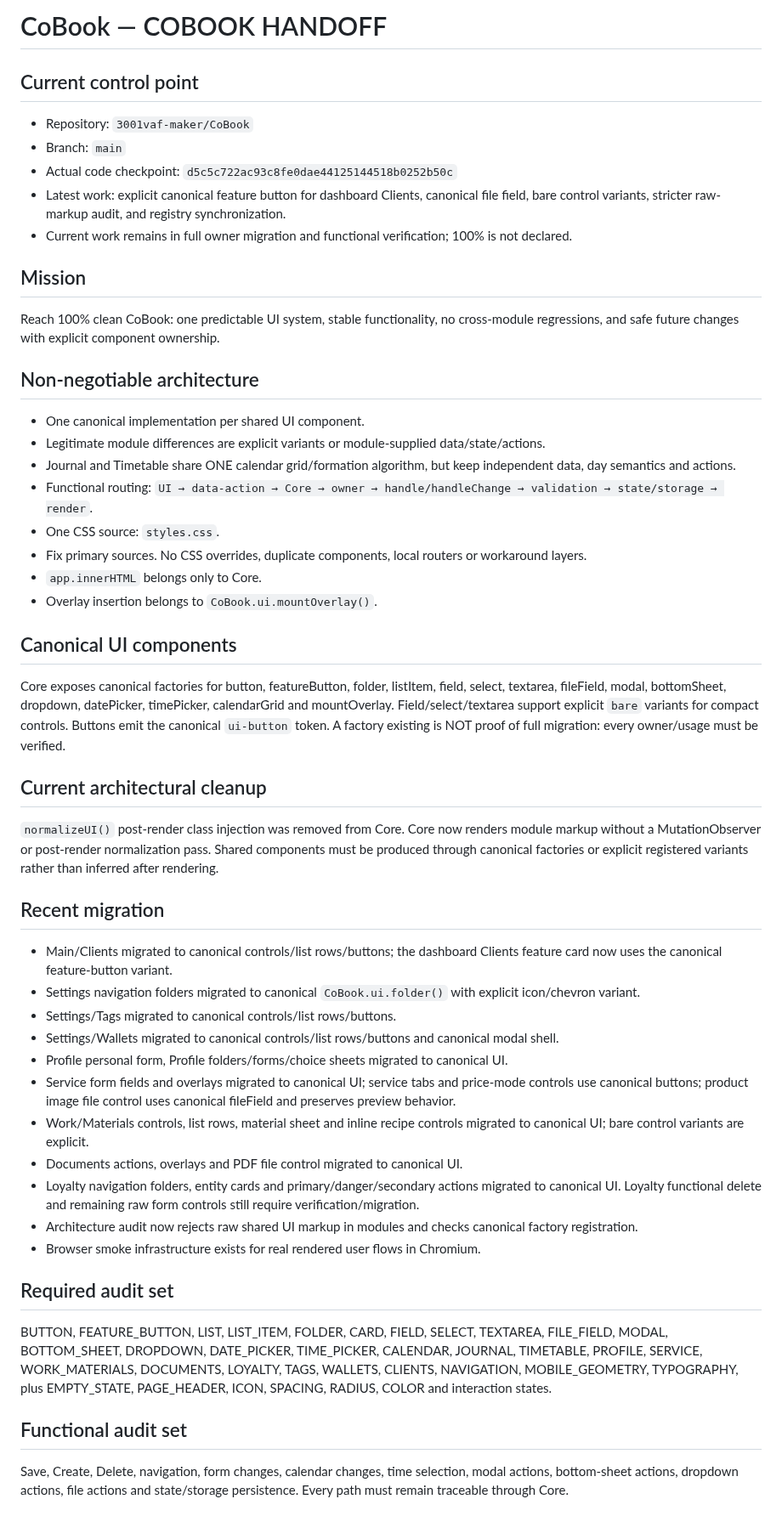
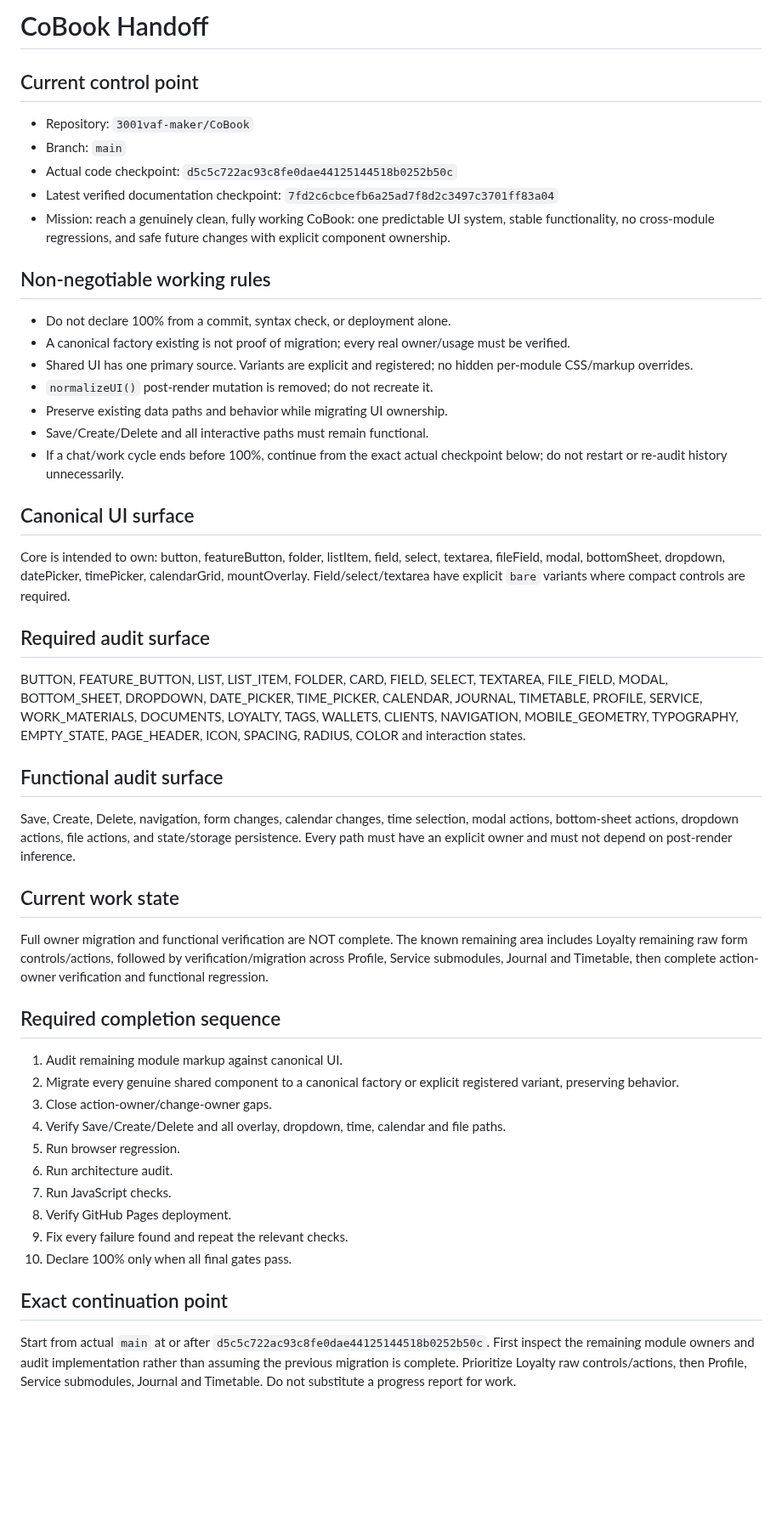
Before and after one commit to 3001vaf-maker/CoBook, a Markdown page: COBOOK_HANDOFF.md, the part around one of its changes. Shown at 85% size. Drawn GitHub-style; blank space fills up the shorter version.

Commit message:
docs: maintain exact continuation state for clean-run work

```diff
--- a/COBOOK_HANDOFF.md
+++ b/COBOOK_HANDOFF.md
@@ -1,47 +1,45 @@
-# CoBook — COBOOK HANDOFF
+# CoBook Handoff
 
 ## Current control point
 - Repository: `3001vaf-maker/CoBook`
 - Branch: `main`
 - Actual code checkpoint: `d5c5c722ac93c8fe0dae44125144518b0252b50c`
-- Latest work: explicit canonical feature button for dashboard Clients, canonical file field, bare control variants, stricter raw-markup audit, and registry synchronization.
-- Current work remains in full owner migration and functional verification; 100% is not declared.
+- Latest verified documentation checkpoint: `7fd2c6cbcefb6a25ad7f8d2c3497c3701ff83a04`
+- Mission: reach a genuinely clean, fully working CoBook: one predictable UI system, stable functionality, no cross-module regressions, and safe future changes with explicit component ownership.
 
-## Mission
-Reach 100% clean CoBook: one predictable UI system, stable functionality, no cross-module regressions, and safe future changes with explicit component ownership.
+## Non-negotiable working rules
+- Do not declare 100% from a commit, syntax check, or deployment alone.
+- A canonical factory existing is not proof of migration; every real owner/usage must be verified.
+- Shared UI has one primary source. Variants are explicit and registered; no hidden per-module CSS/markup overrides.
+- `normalizeUI()` post-render mutation is removed; do not recreate it.
+- Preserve existing data paths and behavior while migrating UI ownership.
+- Save/Create/Delete and all interactive paths must remain functional.
+- If a chat/work cycle ends before 100%, continue from the exact actual checkpoint below; do not restart or re-audit history unnecessarily.
 
-## Non-negotiable architecture
-- One canonical implementation per shared UI component.
-- Legitimate module differences are explicit variants or module-supplied data/state/actions.
-- Journal and Timetable share ONE calendar grid/formation algorithm, but keep independent data, day semantics and actions.
-- Functional routing: `UI → data-action → Core → owner → handle/handleChange → validation → state/storage → render`.
-- One CSS source: `styles.css`.
-- Fix primary sources. No CSS overrides, duplicate components, local routers or workaround layers.
-- `app.innerHTML` belongs only to Core.
-- Overlay insertion belongs to `CoBook.ui.mountOverlay()`.
+## Canonical UI surface
+Core is intended to own: button, featureButton, folder, listItem, field, select, textarea, fileField, modal, bottomSheet, dropdown, datePicker, timePicker, calendarGrid, mountOverlay. Field/select/textarea have explicit `bare` variants where compact controls are required.
 
-## Canonical UI components
-Core exposes canonical factories for button, featureButton, folder, listItem, field, select, textarea, fileField, modal, bottomSheet, dropdown, datePicker, timePicker, calendarGrid and mountOverlay. Field/select/textarea support explicit `bare` variants for compact controls. Buttons emit the canonical `ui-button` token. A factory existing is NOT proof of full migration: every owner/usage must be verified.
+## Required audit surface
+BUTTON, FEATURE_BUTTON, LIST, LIST_ITEM, FOLDER, CARD, FIELD, SELECT, TEXTAREA, FILE_FIELD, MODAL, BOTTOM_SHEET, DROPDOWN, DATE_PICKER, TIME_PICKER, CALENDAR, JOURNAL, TIMETABLE, PROFILE, SERVICE, WORK_MATERIALS, DOCUMENTS, LOYALTY, TAGS, WALLETS, CLIENTS, NAVIGATION, MOBILE_GEOMETRY, TYPOGRAPHY, EMPTY_STATE, PAGE_HEADER, ICON, SPACING, RADIUS, COLOR and interaction states.
 
-## Current architectural cleanup
-`normalizeUI()` post-render class injection was removed from Core. Core now renders module markup without a MutationObserver or post-render normalization pass. Shared components must be produced through canonical factories or explicit registered variants rather than inferred after rendering.
+## Functional audit surface
+Save, Create, Delete, navigation, form changes, calendar changes, time selection, modal actions, bottom-sheet actions, dropdown actions, file actions, and state/storage persistence. Every path must have an explicit owner and must not depend on post-render inference.
 
-## Recent migration
-- Main/Clients migrated to canonical controls/list rows/buttons; the dashboard Clients feature card now uses the canonical feature-button variant.
-- Settings navigation folders migrated to canonical `CoBook.ui.folder()` with explicit icon/chevron variant.
-- Settings/Tags migrated to canonical controls/list rows/buttons.
-- Settings/Wallets migrated to canonical controls/list rows/buttons and canonical modal shell.
-- Profile personal form, Profile folders/forms/choice sheets migrated to canonical UI.
-- Service form fields and overlays migrated to canonical UI; service tabs and price-mode controls use canonical buttons; product image file control uses canonical fileField and preserves preview behavior.
-- Work/Materials controls, list rows, material sheet and inline recipe controls migrated to canonical UI; bare control variants are explicit.
-- Documents actions, overlays and PDF file control migrated to canonical UI.
-- Loyalty navigation folders, entity cards and primary/danger/secondary actions migrated to canonical UI. Loyalty functional delete and remaining raw form controls still require verification/migration.
-- Architecture audit now rejects raw shared UI markup in modules and checks canonical factory registration.
-- Browser smoke infrastructure exists for real rendered user flows in Chromium.
+## Current work state
+Full owner migration and functional verification are NOT complete. The known remaining area includes Loyalty remaining raw form controls/actions, followed by verification/migration across Profile, Service submodules, Journal and Timetable, then complete action-owner verification and functional regression.
 
-## Required audit set
-BUTTON, FEATURE_BUTTON, LIST, LIST_ITEM, FOLDER, CARD, FIELD, SELECT, TEXTAREA, FILE_FIELD, MODAL, BOTTOM_SHEET, DROPDOWN, DATE_PICKER, TIME_PICKER, CALENDAR, JOURNAL, TIMETABLE, PROFILE, SERVICE, WORK_MATERIALS, DOCUMENTS, LOYALTY, TAGS, WALLETS, CLIENTS, NAVIGATION, MOBILE_GEOMETRY, TYPOGRAPHY, plus EMPTY_STATE, PAGE_HEADER, ICON, SPACING, RADIUS, COLOR and interaction states.
+## Required completion sequence
+1. Audit remaining module markup against canonical UI.
+2. Migrate every genuine shared component to a canonical factory or explicit registered variant, preserving behavior.
+3. Close action-owner/change-owner gaps.
+4. Verify Save/Create/Delete and all overlay, dropdown, time, calendar and file paths.
+5. Run browser regression.
+6. Run architecture audit.
+7. Run JavaScript checks.
+8. Verify GitHub Pages deployment.
+9. Fix every failure found and repeat the relevant checks.
+10. Declare 100% only when all final gates pass.
 
-## Functional audit set
-Save, Create, Delete, navigation, form changes, calendar changes, time selection, modal actions, bottom-sheet actions, dropdown actions, file actions and state/storage persistence. Every path must remain traceable through Core.
+## Exact continuation point
+Start from actual `main` at or after `d5c5c722ac93c8fe0dae44125144518b0252b50c`. First inspect the remaining module owners and audit implementation rather than assuming the previous migration is complete. Prioritize Loyalty raw controls/actions, then Profile, Service submodules, Journal and Timetable. Do not substitute a progress report for work.
 
```
Also changed, not shown: other parts of COBOOK_HANDOFF.md (+2 -34 lines).
